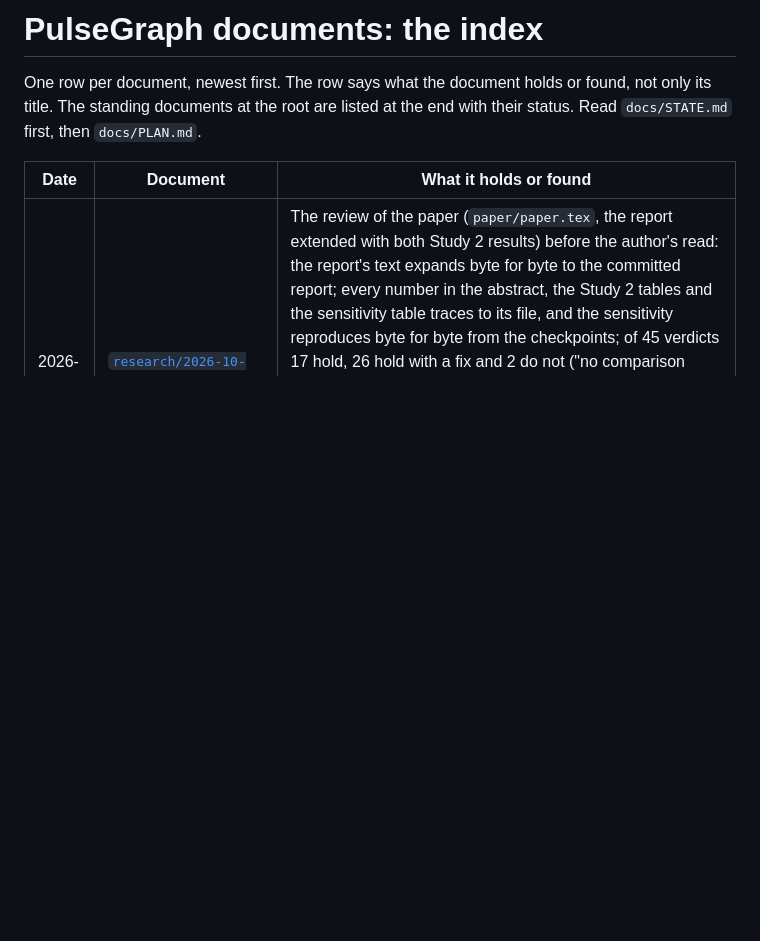
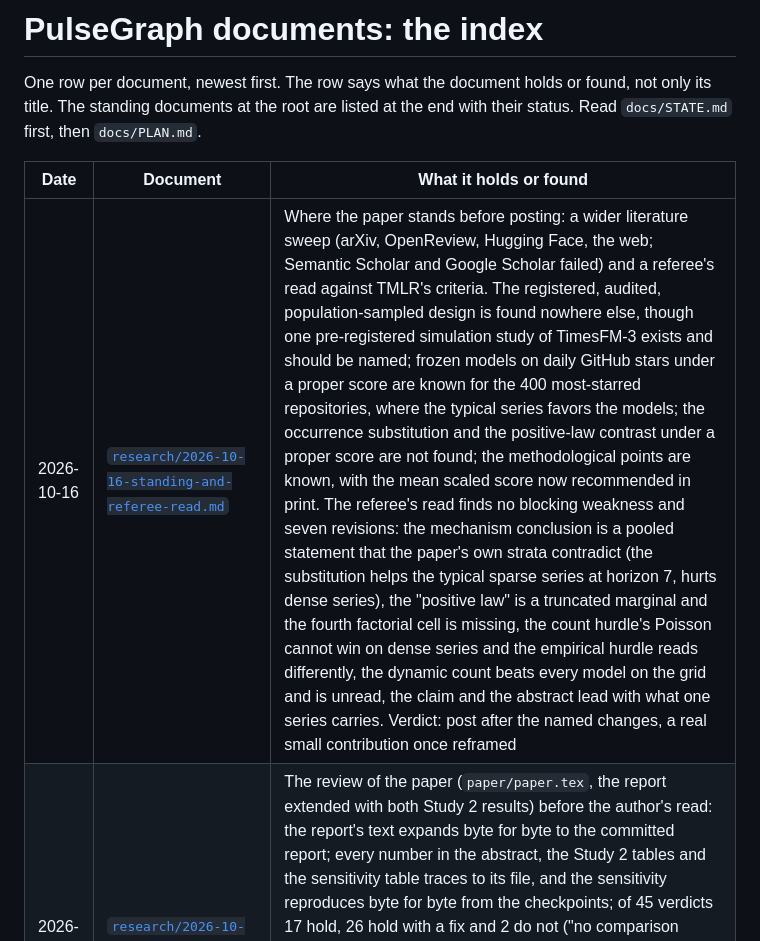
Before and after one commit to vprchlik/PulseGraph, a Markdown page: docs/README.md, the part around the change. Drawn GitHub-style; blank space fills up the shorter version.

Commit message:
Record the review of the paper

```diff
--- a/docs/README.md
+++ b/docs/README.md
@@ -6,6 +6,7 @@ standing documents at the root are listed at the end with their status. Read `do
 
 | Date | Document | What it holds or found |
 |---|---|---|
+| 2026-10-16 | [`research/2026-10-16-standing-and-referee-read.md`](research/2026-10-16-standing-and-referee-read.md) | Where the paper stands before posting: a wider literature sweep (arXiv, OpenReview, Hugging Face, the web; Semantic Scholar and Google Scholar failed) and a referee's read against TMLR's criteria. The registered, audited, population-sampled design is found nowhere else, though one pre-registered simulation study of TimesFM-3 exists and should be named; frozen models on daily GitHub stars under a proper score are known for the 400 most-starred repositories, where the typical series favors the models; the occurrence substitution and the positive-law contrast under a proper score are not found; the methodological points are known, with the mean scaled score now recommended in print. The referee's read finds no blocking weakness and seven revisions: the mechanism conclusion is a pooled statement that the paper's own strata contradict (the substitution helps the typical sparse series at horizon 7, hurts dense series), the "positive law" is a truncated marginal and the fourth factorial cell is missing, the count hurdle's Poisson cannot win on dense series and the empirical hurdle reads differently, the dynamic count beats every model on the grid and is unread, the claim and the abstract lead with what one series carries. Verdict: post after the named changes, a real small contribution once reframed |
 | 2026-10-16 | [`research/2026-10-16-paper-review.md`](research/2026-10-16-paper-review.md) | The review of the paper (`paper/paper.tex`, the report extended with both Study 2 results) before the author's read: the report's text expands byte for byte to the committed report; every number in the abstract, the Study 2 tables and the sensitivity table traces to its file, and the sensitivity reproduces byte for byte from the checkpoints; of 45 verdicts 17 hold, 26 hold with a fix and 2 do not ("no comparison favors the substitution", where E01's typical series favors it, and the dynamic count's occurrence rule); the fixes narrow the claim to npm and the grid, state the accounting trade as a statement about means, correct "ties" for S04, the order of the sensitivity and addition 6, the oracle's three exact ties and the unpublished daily counts, and move about four pages to the appendix |
 | 2026-10-16 | [`research/2026-10-16-npm-zero-days.md`](research/2026-10-16-npm-zero-days.md) | The npm zero days of 2026-06-25, 2026-07-12 and 2026-08-14. npm's status history, its trackers and the GitHub changelog report no outage, gap or backfill for them; the status page does not track download counts. npm's community forum records two earlier whole-day zeros for nearly every package (January to February 2025, March 2026) that were later restored, and a third-party page shows `react` at 0 on 2026-08-14. The post-hoc sensitivity from the saved forecasts (`reports/study2-npm/run-2026-10-15/posthoc/`): without all three days none of E01 to E18 changes direction or rejection; without the two panel-wide days E06 no longer rejects (BH p 0.060), and the other seventeen are unchanged. The registered result stands by the dated addition of 2026-10-16 |
 | 2026-10-15 | [`research/2026-10-15-inference-command-review.md`](research/2026-10-15-inference-command-review.md) | The review of the Study 2 inference command at `3fc3411` before any real score passes through it: all eight verdicts hold (aggregation, direction, the Wilcoxon and its zero rules, the 20,000-replicate entity bootstrap with the linear percentile interval, the SHA-256 seeds recomputed from the roots, BH once over the family with refusal of any file that differs from the registration, the randomized PIT with recorded uniforms, the secondary tables with their denominators and no adjustment, no setting a score can touch); Study 1's 18 committed rows replay through the new code to machine precision; real results may pass through the command as it stands, with one recommendation for the integrity statement (recompute QScore9 from the saved forecasts beside the command) |
```
